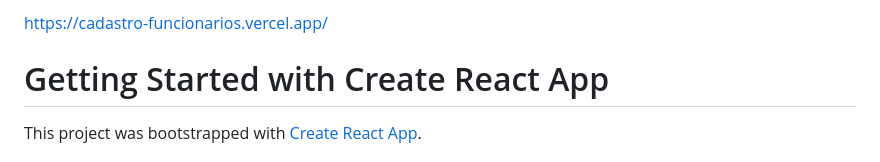
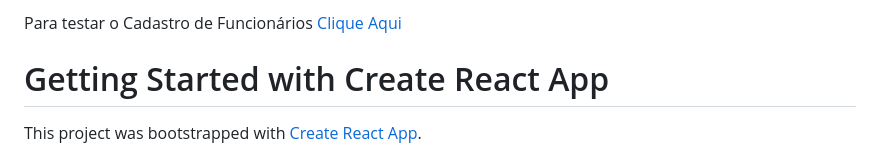
Before and after one commit to henriquemtn/cadastro-funcionarios, a Markdown page: README.md, the part around the change. Rendered like a GitHub page.

```diff
--- a/README.md
+++ b/README.md
@@ -1,4 +1,5 @@
-https://cadastro-funcionarios.vercel.app/
+Para testar o Cadastro de Funcionários [Clique Aqui](https://cadastro-funcionarios.vercel.app/)
+
 
 # Getting Started with Create React App
 
```
